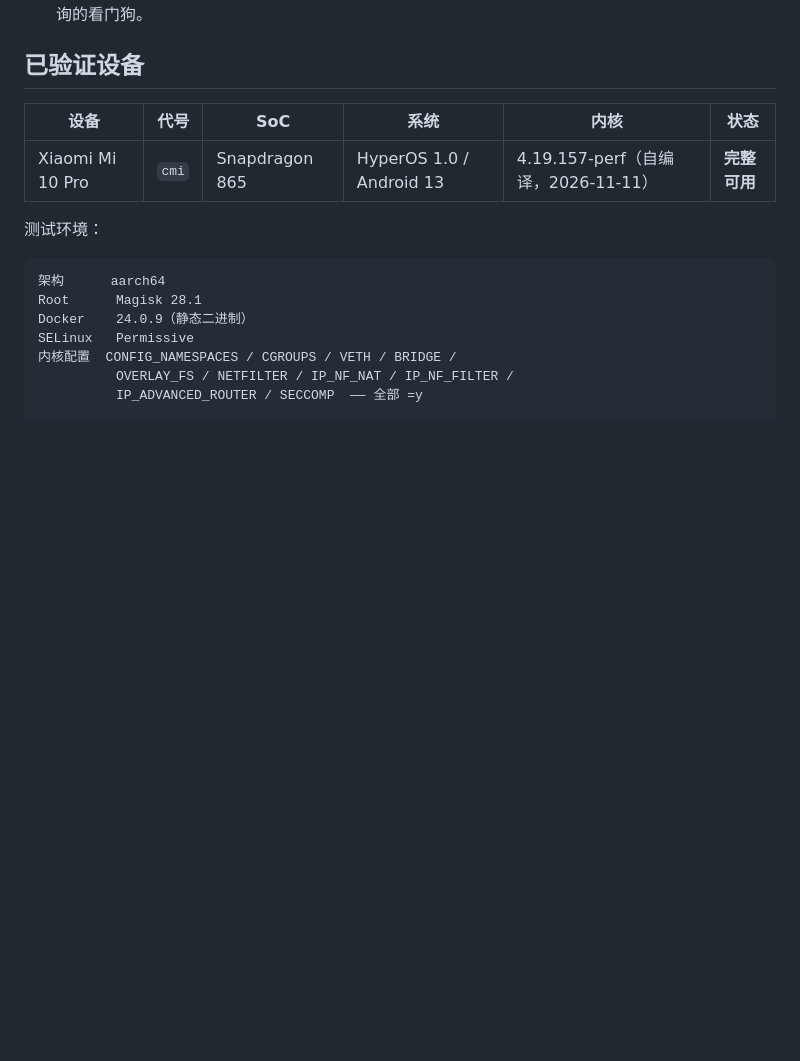
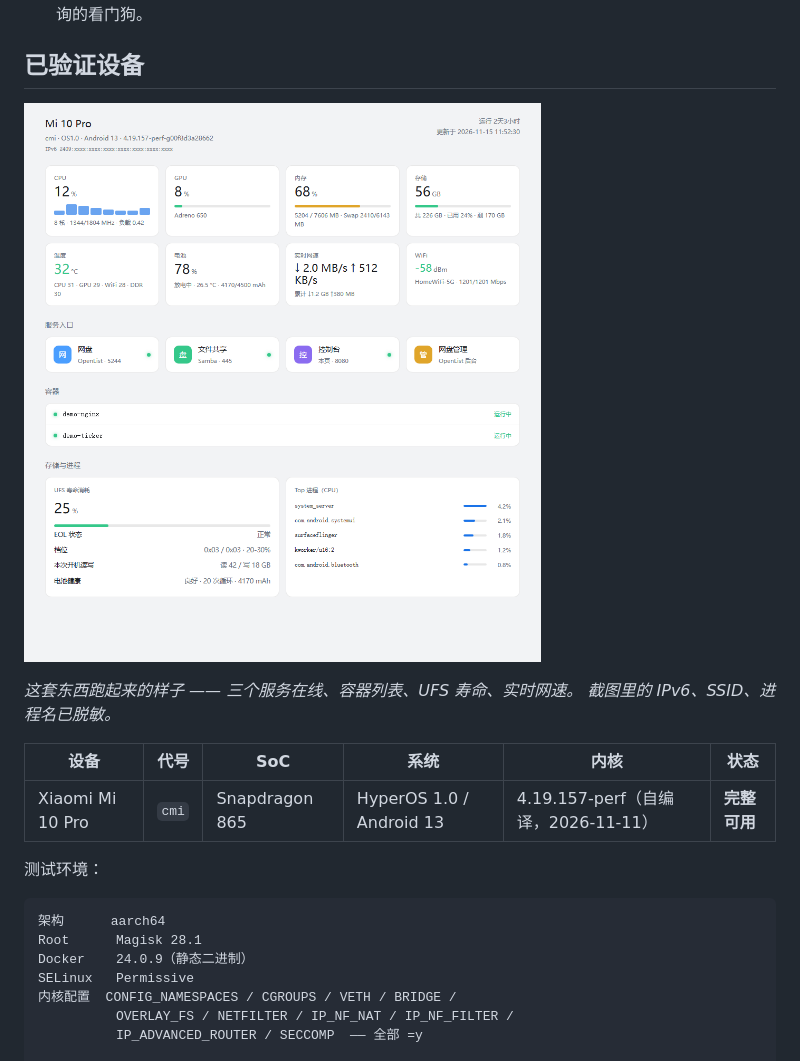
Before and after one commit to codesimplebird/android-docker, a Markdown page: README.md, the part around the change. Drawn GitHub-style; pictures changed too: docs/screenshot.png (added); blank space fills up the shorter version.

```diff
--- a/README.md
+++ b/README.md
@@ -42,6 +42,11 @@ Android 内核其实完整具备容器所需的一切能力（namespace、cgroup
 - **默认网关会随网络切换而变**，netd 重写自己的路由表时会把我们补的规则冲掉。所以有一个 30 秒轮询的看门狗。
 
 ## 已验证设备
+
+![dashboard](docs/screenshot.png)
+
+*这套东西跑起来的样子 —— 三个服务在线、容器列表、UFS 寿命、实时网速。
+截图里的 IPv6、SSID、进程名已脱敏。*
 
 | 设备 | 代号 | SoC | 系统 | 内核 | 状态 |
 |---|---|---|---|---|---|
```
Also changed, not shown: README.en.md (+5 -0 lines), 3 other files.
